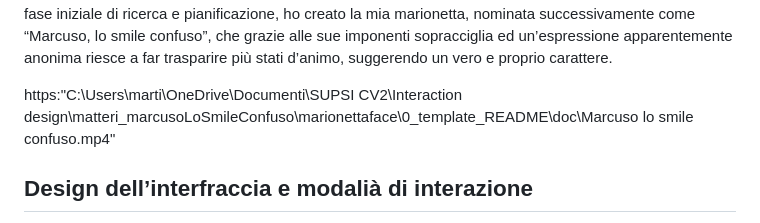
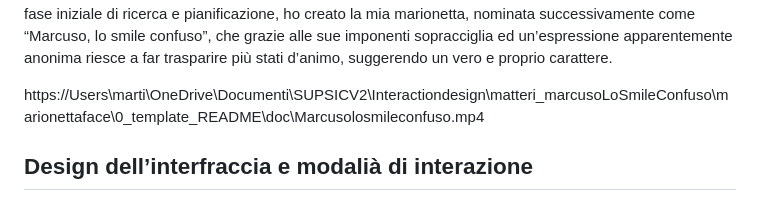
Before and after one commit to MMartinaMMatteri/marionettaface, a Markdown page: 0_template_README/README.md, the part around the change. Drawn GitHub-style.

Commit message:
readme0.11

```diff
--- a/0_template_README/README.md
+++ b/0_template_README/README.md
@@ -37,8 +37,7 @@ suggerendo un vero e proprio carattere.
 
 
 
-https:"C:\Users\marti\OneDrive\Documenti\SUPSI CV2\Interaction design\matteri_marcusoLoSmileConfuso\marionettaface\0_template_README\doc\Marcuso lo smile confuso.mp4"
-
+https://Users\marti\OneDrive\Documenti\SUPSICV2\Interactiondesign\matteri_marcusoLoSmileConfuso\marionettaface\0_template_README\doc\Marcusolosmileconfuso.mp4
 
 
 
```
